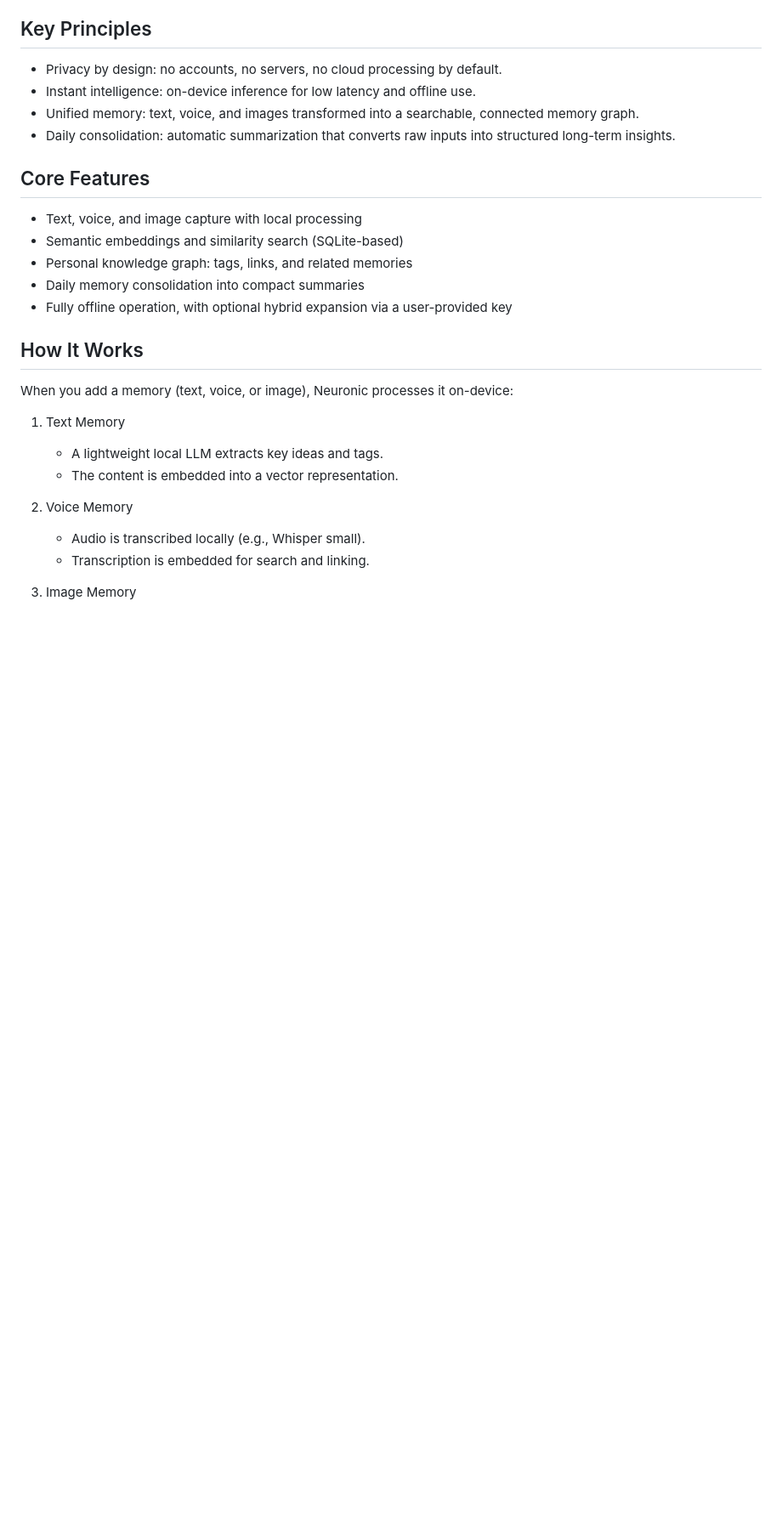
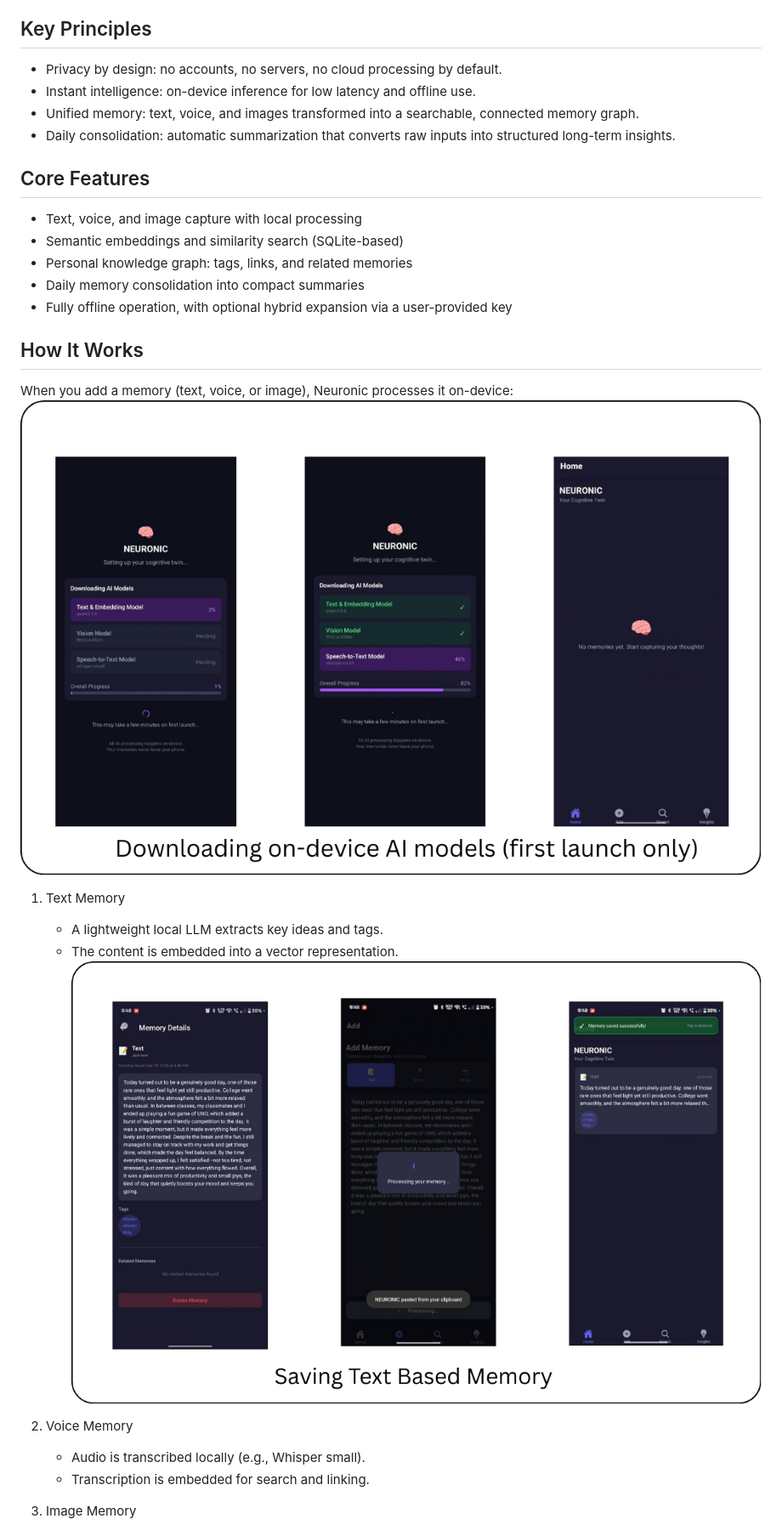
Before and after one commit to phoenix1803/NEURONIC, a Markdown page: README.md, the part around the change printed below. Shown: that part at 85% size. Rendered like a GitHub page; pictures changed too: assets/start.png (added), assets/text.png (added); blank space fills up the shorter version.

```diff
--- a/README.md
+++ b/README.md
@@ -20,11 +20,12 @@ Neuronic is a local-first Cognitive Twin for your mobile device. It runs entirel
 ## How It Works
 
 When you add a memory (text, voice, or image), Neuronic processes it on-device:
+![start](assets/start.png)
 
 1. Text Memory
    - A lightweight local LLM extracts key ideas and tags.
    - The content is embedded into a vector representation.
-
+![Text](assets/text.png)
 2. Voice Memory
    - Audio is transcribed locally (e.g., Whisper small).
    - Transcription is embedded for search and linking.
```
Also changed, not shown: other parts of README.md (+53 -0 lines), assets/images.png (added), assets/insights.png (added), assets/offline.png (added).
